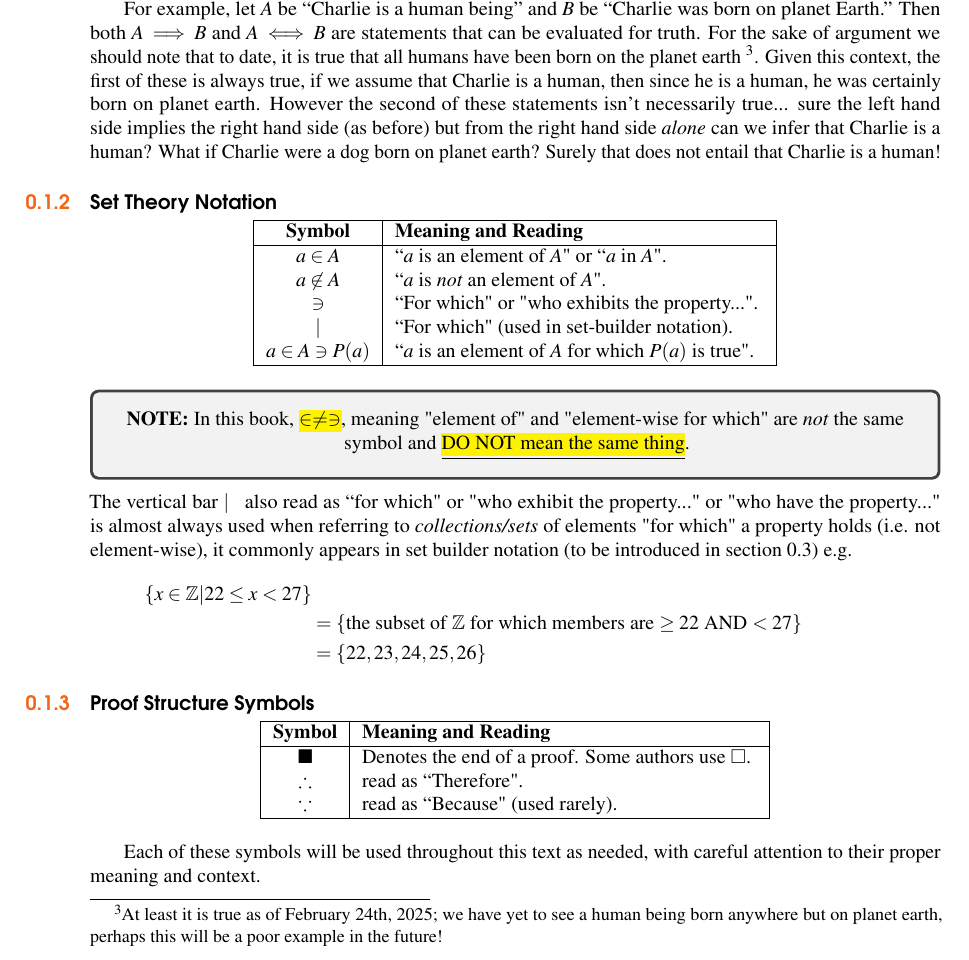
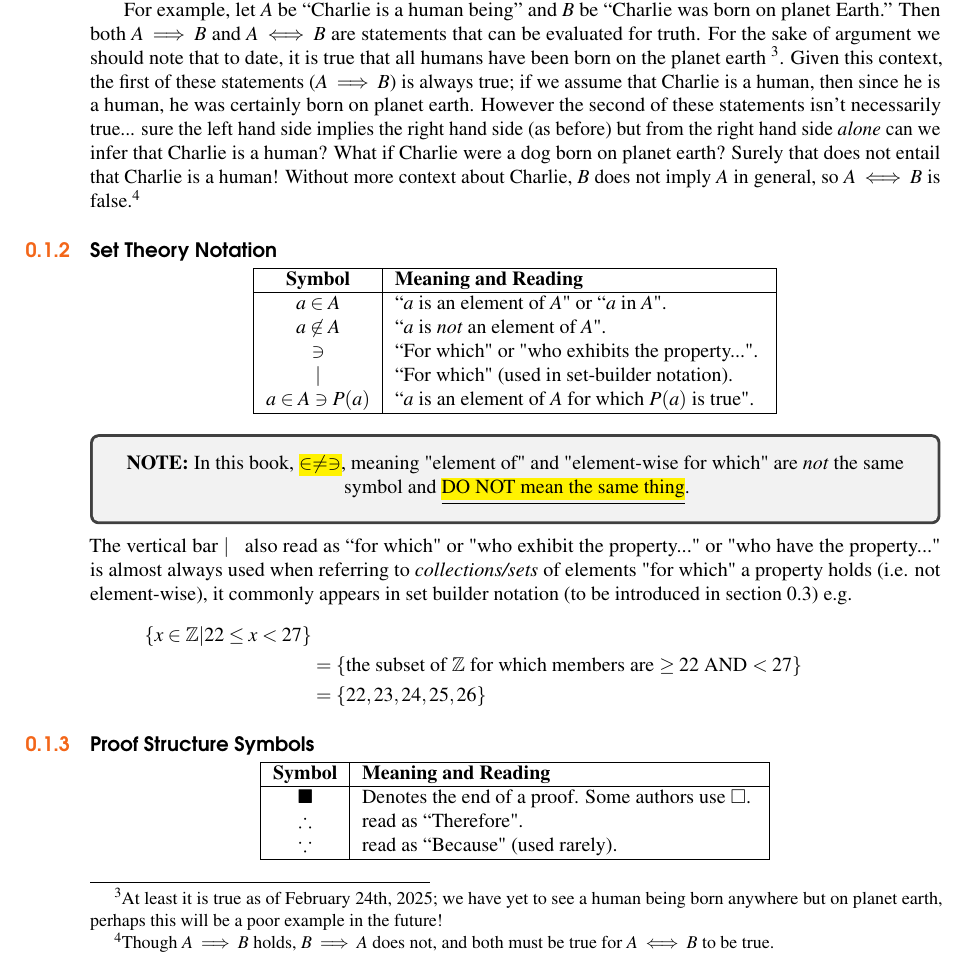
Before and after one commit to hilikliming/modern_algebra_with_friends, a LaTeX thesis (main.tex, which reads Chapters/Ch0_IntroTopics.tex): part of page 17 of 253, cut so that both start at the same text. Compiled offline with pdfLaTeX.

Commit message:
getting real nit picky about this example... for clarity lmao

```diff
--- a/Chapters/Ch0_IntroTopics.tex
+++ b/Chapters/Ch0_IntroTopics.tex
@@ -111,7 +111,7 @@ Examples of proof by contrapositive and proof by contradiction are given in the
 A sentence of the form ``if $A$ then $B$'' (denoted $A \Rightarrow B$) is itself a statement. Just as statements $A$ and $B$ can be true or false, the statement $A \implies B$ can also be true or false. Similarly, a sentence of the form ``$A$ if and only if $B$'' (denoted $A \iff B$) is also a statement whose truth value can be evaluated.
 
 For example, let $A$ be ``Charlie is a human being'' and $B$ be ``Charlie was born on planet Earth.'' Then both $A \implies B$ and $A \iff B$ are statements that can be evaluated for truth.
-For the sake of argument we should note that to date, it is true that all humans have been born on the planet earth \footnote{At least it is true as of February 24th, 2025; we have yet to see a human being born anywhere but on planet earth, perhaps this will be a poor example in the future!}. Given this context, the first of these is always true, if we assume that Charlie is a human, then since he is a human, he was certainly born on planet earth. However the second of these statements isn't necessarily true... sure the left hand side implies the right hand side (as before) but from the right hand side \textit{alone} can we infer that Charlie is a human? What if Charlie were a dog born on planet earth? Surely that does not entail that Charlie is a human!
+For the sake of argument we should note that to date, it is true that all humans have been born on the planet earth \footnote{At least it is true as of February 24th, 2025; we have yet to see a human being born anywhere but on planet earth, perhaps this will be a poor example in the future!}. Given this context, the first of these statements ($A\implies B$) is always true; if we assume that Charlie is a human, then since he is a human, he was certainly born on planet earth. However the second of these statements isn't necessarily true... sure the left hand side implies the right hand side (as before) but from the right hand side \textit{alone} can we infer that Charlie is a human? What if Charlie were a dog born on planet earth? Surely that does not entail that Charlie is a human! Without more context about Charlie, $B$ does not imply $A$ in general, so $A \iff B$ is false.\footnote{Though $A\implies B$ holds, $B\implies A$ does not, and both must be true for $A \iff B$ to be true.}
 
 
 \subsection{Set Theory Notation}
@@ -156,8 +156,6 @@ For the sake of argument we should note that to date, it is true that all humans
     \hline
 \end{tabular}
 \end{center}
-
-Each of these symbols will be used throughout this text as needed, with careful attention to their proper meaning and context.
 \newpage
 
 \section{A Word About Axioms in This Book}
```
